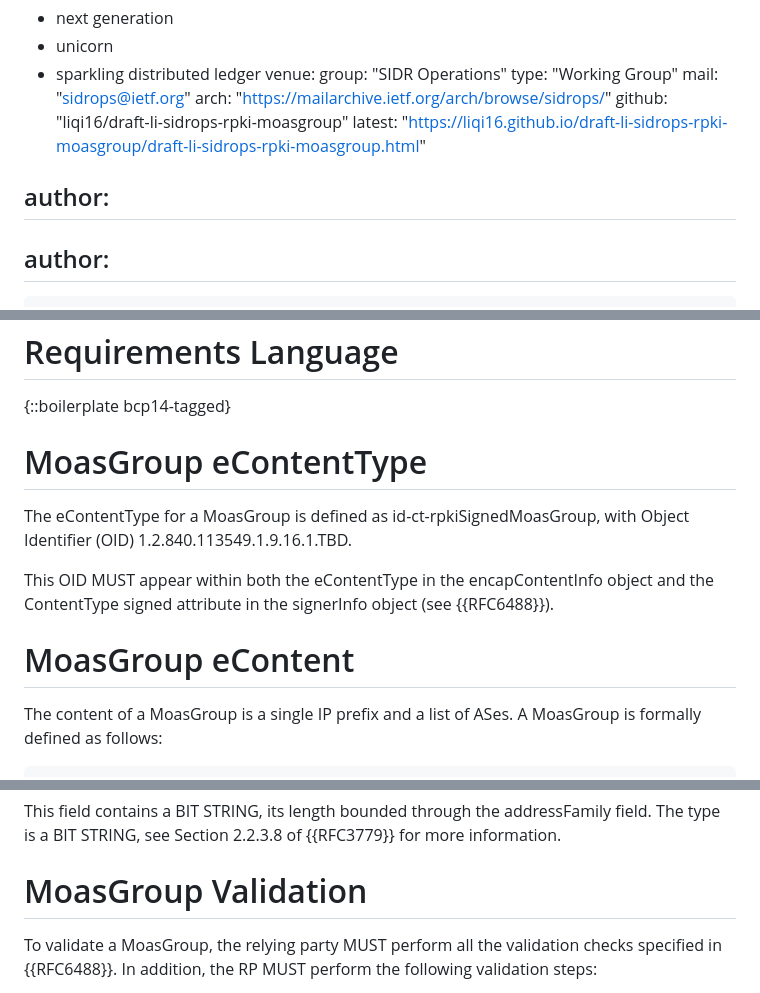
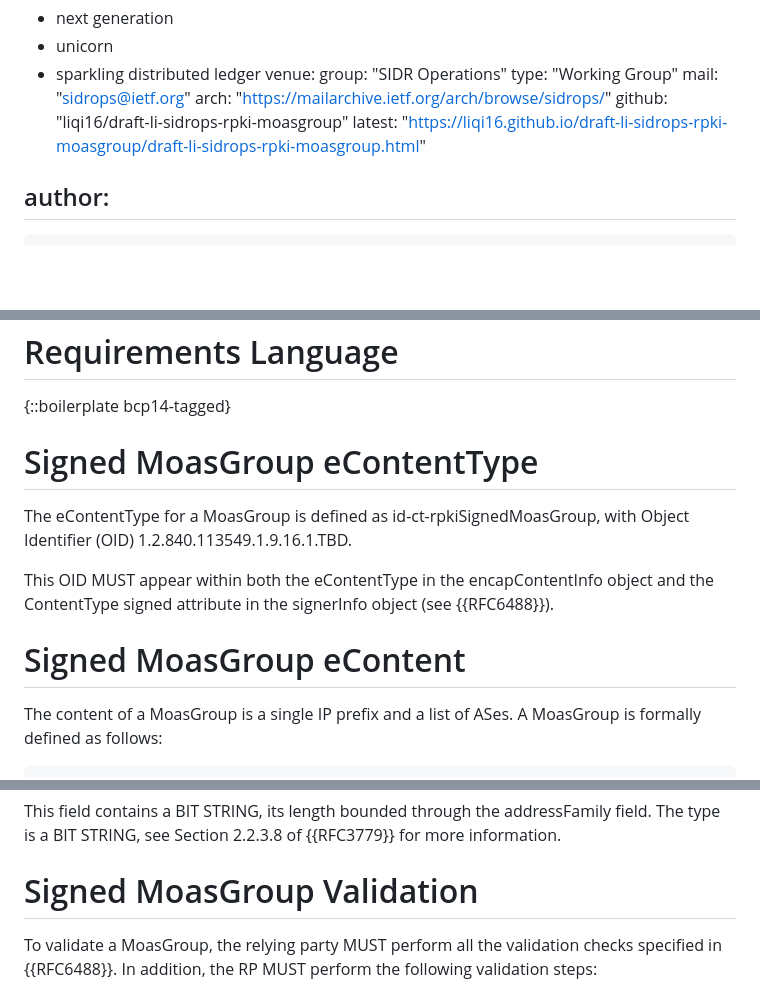
Before and after one commit to liqi16/draft-li-sidrops-rpki-moasgroup, a Markdown page: draft-li-sidrops-rpki-moasgroup.md, 3 parts joined by grey strips. Rendered like a GitHub page; blank space fills up the shorter version.

```diff
--- a/draft-li-sidrops-rpki-moasgroup.md
+++ b/draft-li-sidrops-rpki-moasgroup.md
@@ -23,8 +23,6 @@ venue:
   github: "liqi16/draft-li-sidrops-rpki-moasgroup"
   latest: "https://liqi16.github.io/draft-li-sidrops-rpki-moasgroup/draft-li-sidrops-rpki-moasgroup.html"
 
-author:
- -
 author:
   -
     fullname: "Qi Li"
@@ -88,13 +86,13 @@ Signed MOAS Group objects follow the Signed Object Template for the RPKI {{RFC64
 
 {::boilerplate bcp14-tagged}
 
-# MoasGroup eContentType
+# Signed MoasGroup eContentType
 
 The eContentType for a MoasGroup is defined as id-ct-rpkiSignedMoasGroup, with Object Identifier (OID) 1.2.840.113549.1.9.16.1.TBD.
 
 This OID MUST appear within both the eContentType in the encapContentInfo object and the ContentType signed attribute in the signerInfo object (see {{RFC6488}}).
 
-# MoasGroup eContent
+# Signed MoasGroup eContent
 
 The content of a MoasGroup is a single IP prefix and a list of ASes. A MoasGroup is formally defined as follows:
 
@@ -175,7 +173,7 @@ This field contains an OCTET STRING which is either '0001'H (IPv4) or '0002'H (I
 
 This field contains a BIT STRING, its length bounded through the addressFamily field. The type is a BIT STRING, see Section 2.2.3.8 of {{RFC3779}} for more information.
 
-# MoasGroup Validation
+# Signed MoasGroup Validation
 
 To validate a MoasGroup, the relying party MUST perform all the validation checks specified in {{RFC6488}}. In addition, the RP MUST perform the following validation steps:
 
```
